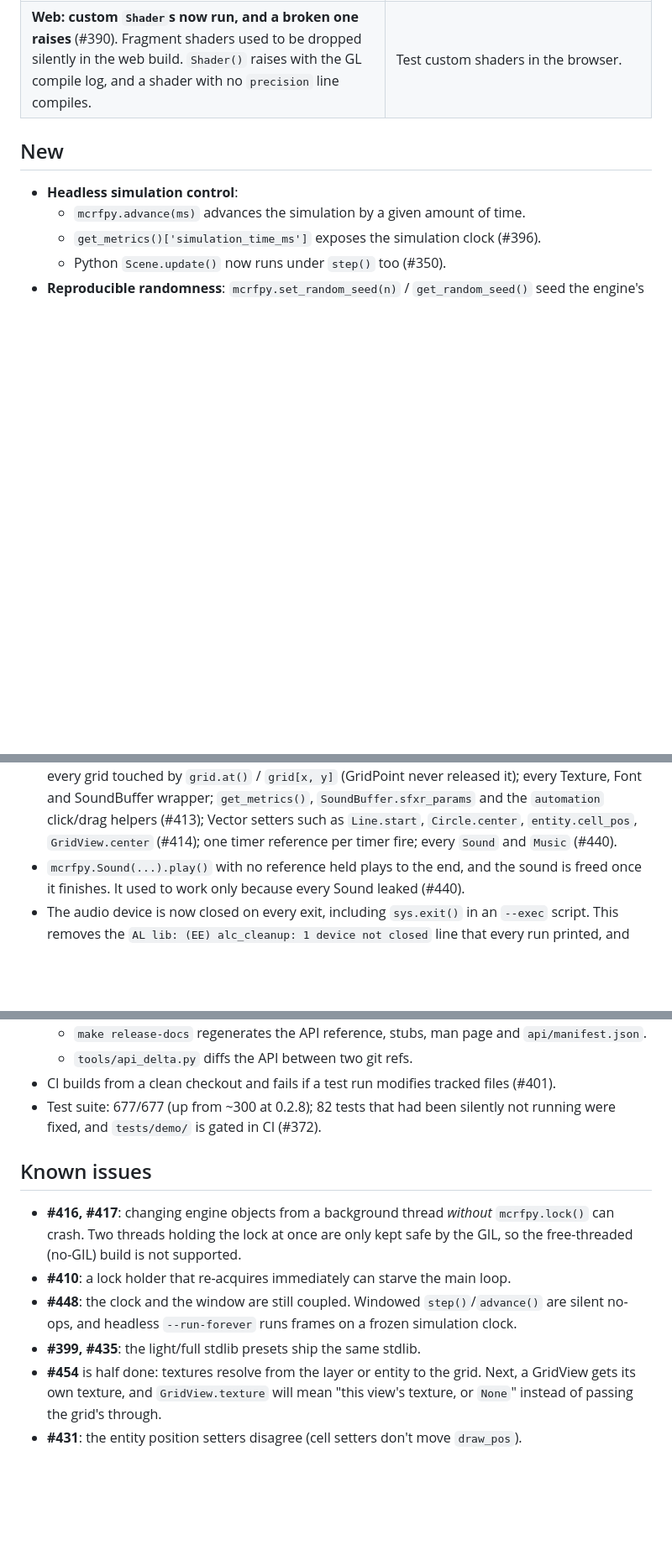
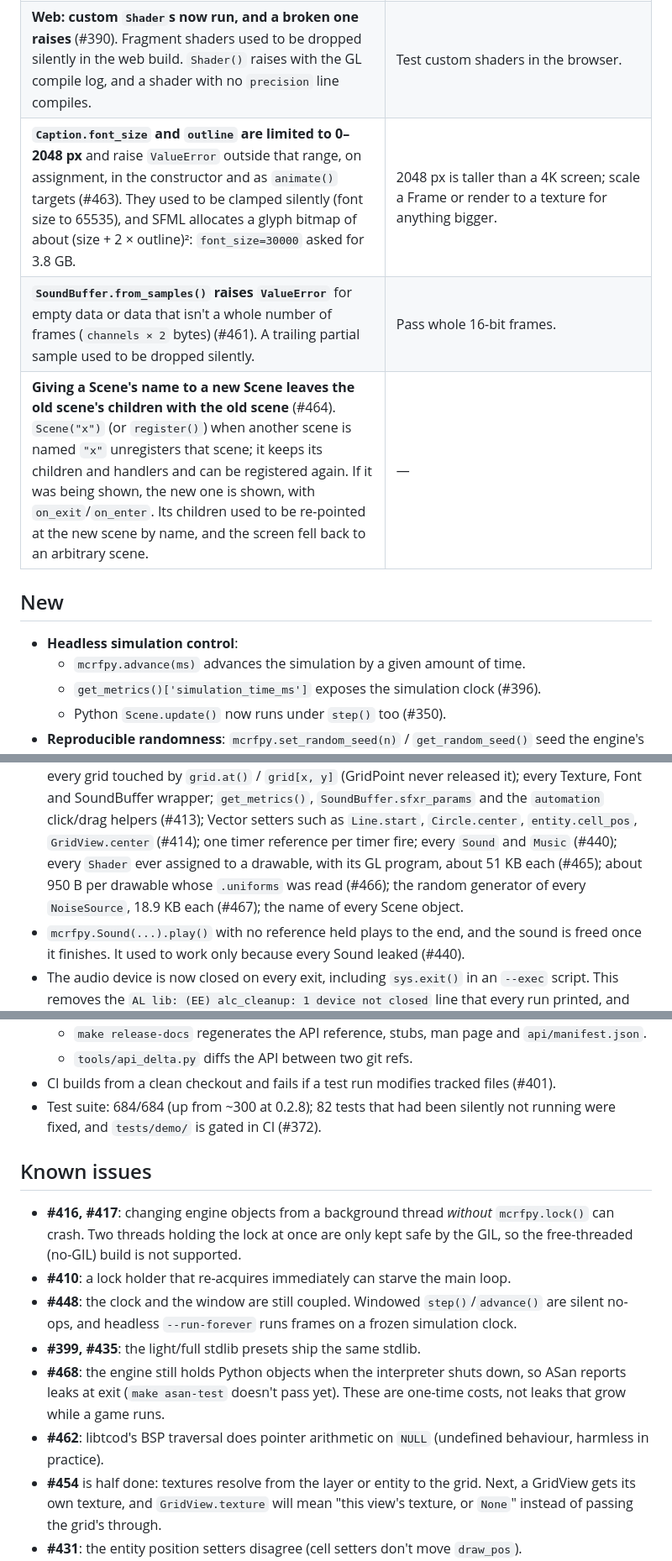
Before and after one commit to jmccardle/McRogueFace, a Markdown page: docs/release-notes-0.3.0.md, 3 parts joined by grey strips. Shown at 84% size. GitHub-like rendering; blank space fills up the shorter version.

Commit message:
Release notes: glyph cap, from_samples, scene names, the fuzz/ASan leak fixes
Adds #460, #461, #463, #464 and the #465/#466/#467 leaks; known issues
gain #468 (exit-time leaks under ASan) and #462.

Co-Authored-By: Claude Opus 5.5 <noreply@anthropic.com>
Claude-Session: https://claude.ai/code/session_018AzMiL7RukBdeqFExr6eGK

```diff
--- a/docs/release-notes-0.3.0.md
+++ b/docs/release-notes-0.3.0.md
@@ -64,6 +64,9 @@ removals that affect your code.
 | **`mcrf_project` refuses to package a debug, free-threaded or TSan engine** and raises `ProjectError` (#457). Such a package named the plain libpython and couldn't start. | Package from a Release build. |
 | Web build targets (#384): `make wasm` is the debug build with the code panel and `make serve-dev` serves it; `make wasm-game` is the clean game, which `make serve` and the release WASM zip use. | Use `make wasm-game` for what you ship. |
 | **Web: custom `Shader`s now run, and a broken one raises** (#390). Fragment shaders used to be dropped silently in the web build. `Shader()` raises with the GL compile log, and a shader with no `precision` line compiles. | Test custom shaders in the browser. |
+| **`Caption.font_size` and `outline` are limited to 0–2048 px** and raise `ValueError` outside that range, on assignment, in the constructor and as `animate()` targets (#463). They used to be clamped silently (font size to 65535), and SFML allocates a glyph bitmap of about (size + 2 × outline)²: `font_size=30000` asked for 3.8 GB. | 2048 px is taller than a 4K screen; scale a Frame or render to a texture for anything bigger. |
+| **`SoundBuffer.from_samples()` raises `ValueError`** for empty data or data that isn't a whole number of frames (`channels × 2` bytes) (#461). A trailing partial sample used to be dropped silently. | Pass whole 16-bit frames. |
+| **Giving a Scene's name to a new Scene leaves the old scene's children with the old scene** (#464). `Scene("x")` (or `register()`) when another scene is named `"x"` unregisters that scene; it keeps its children and handlers and can be registered again. If it was being shown, the new one is shown, with `on_exit`/`on_enter`. Its children used to be re-pointed at the new scene by name, and the screen fell back to an arbitrary scene. | — |
 
 ## New
 
@@ -134,7 +137,10 @@ removals that affect your code.
   `SoundBuffer.sfxr_params` and the `automation` click/drag helpers (#413); Vector
   setters such as `Line.start`, `Circle.center`, `entity.cell_pos`,
   `GridView.center` (#414); one timer reference per timer fire; every `Sound` and
-  `Music` (#440).
+  `Music` (#440); every `Shader` ever assigned to a drawable, with its GL program, about
+  51 KB each (#465); about 950 B per drawable whose `.uniforms` was read (#466); the
+  random generator of every `NoiseSource`, 18.9 KB each (#467); the name of every Scene
+  object.
 - `mcrfpy.Sound(...).play()` with no reference held plays to the end, and the sound is
   freed once it finishes. It used to work only because every Sound leaked (#440).
 - The audio device is now closed on every exit, including `sys.exit()` in an `--exec`
@@ -291,7 +299,7 @@ Where it comes from:
     `api/manifest.json`.
   - `tools/api_delta.py` diffs the API between two git refs.
 - CI builds from a clean checkout and fails if a test run modifies tracked files (#401).
-- Test suite: 677/677 (up from ~300 at 0.2.8); 82 tests that had been silently not
+- Test suite: 684/684 (up from ~300 at 0.2.8); 82 tests that had been silently not
   running were fixed, and `tests/demo/` is gated in CI (#372).
 
 ## Known issues
@@ -303,6 +311,11 @@ Where it comes from:
 - **#448**: the clock and the window are still coupled. Windowed `step()`/`advance()` are
   silent no-ops, and headless `--run-forever` runs frames on a frozen simulation clock.
 - **#399, #435**: the light/full stdlib presets ship the same stdlib.
+- **#468**: the engine still holds Python objects when the interpreter shuts down, so
+  ASan reports leaks at exit (`make asan-test` doesn't pass yet). These are one-time
+  costs, not leaks that grow while a game runs.
+- **#462**: libtcod's BSP traversal does pointer arithmetic on `NULL` (undefined behaviour,
+  harmless in practice).
 - **#454** is half done: textures resolve from the layer or entity to the grid. Next, a
   GridView gets its own texture, and `GridView.texture` will mean "this view's texture,
   or `None`" instead of passing the grid's through.
```
Also changed, not shown: other parts of docs/release-notes-0.3.0.md (+2 -0 lines).
